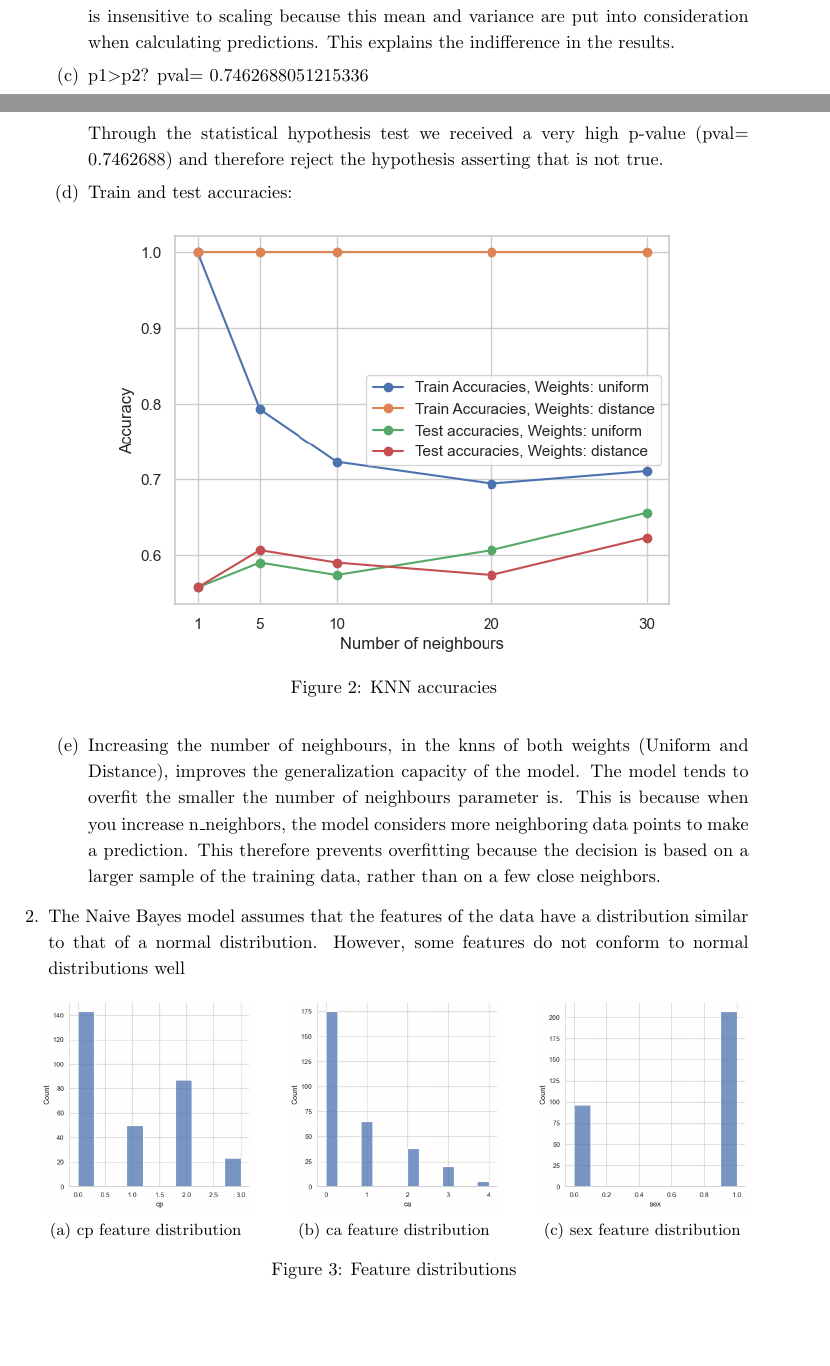
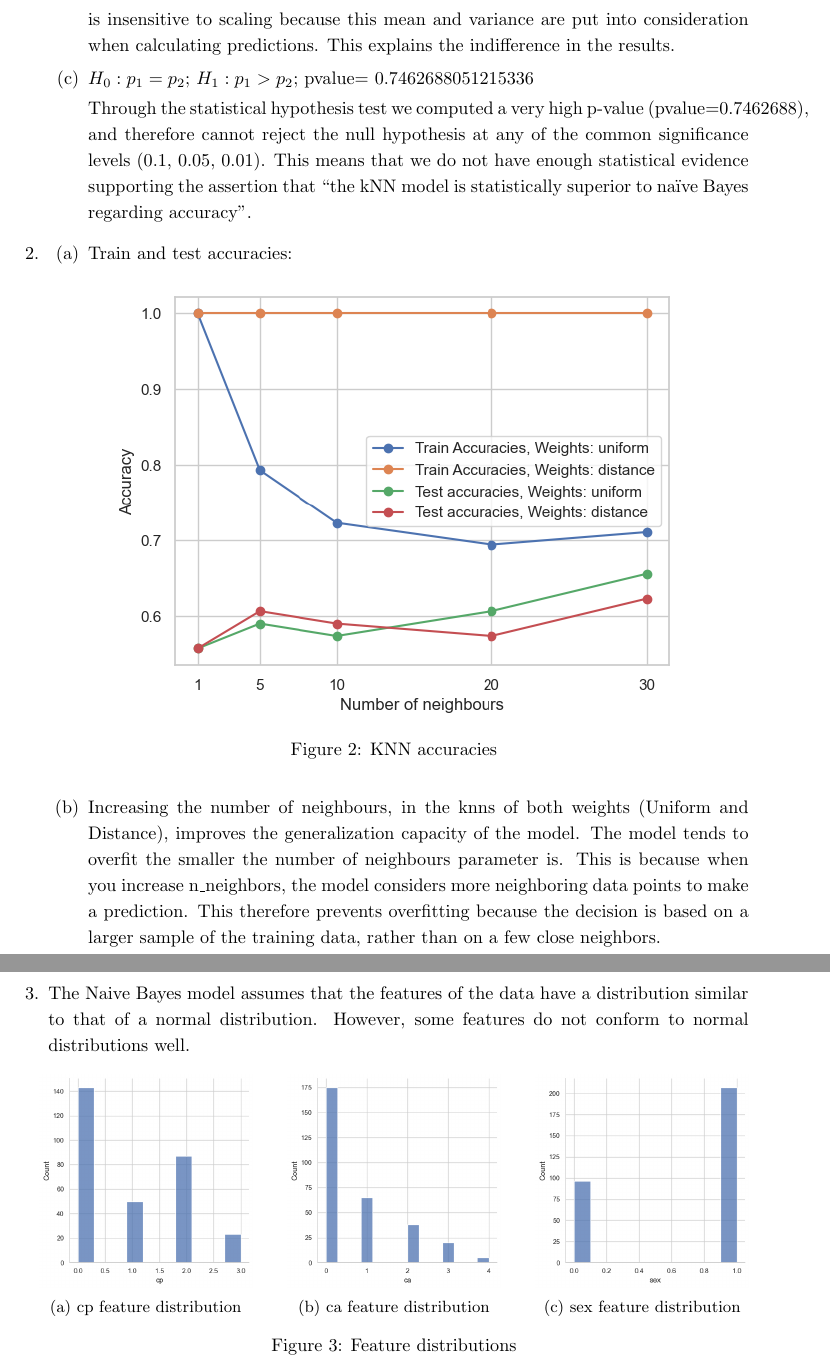
Before and after one commit to SrGesus/Apre-HW2, a LaTeX document (report/main.tex): two parts of pages 10 and 11 of 12 before the commit and two parts of pages 11 and 12 of 12 after it, joined at a grey line, cut so that both start at the same text, the shorter picture padded with empty space. Compiled offline with pdfLaTeX.

Commit message:
Small fixes

```diff
--- a/report/main.tex
+++ b/report/main.tex
@@ -565,10 +561,18 @@ The KNN model had significant improvement in accuracy and had more stable result
 The Naive bayes model with a gaussian assumption had very little to no difference in the results between the scaled and non-scaled data. In the Gaussian model, each feature is modeled separately with its own mean ($\mu$) and variance ($\sigma$) according to the normal distribution. The Naive Bayes model with a Gaussian assumption is insensitive to scaling because this mean and variance are put into consideration when calculating predictions. This explains the indifference in the results.
 
 \item
-p1$>$p2? pval= 0.7462688051215336
+$H_0: p_1 = p_2;$ $H_1: p_1>p_2;$ pvalue= 0.7462688051215336
 
-Through the statistical hypothesis test we received a very high p-value (pval= 0.7462688) and therefore reject the hypothesis asserting that is not true.
+Through the statistical hypothesis test we computed a very high
+p-value (pvalue=0.7462688), and therefore cannot reject the null
+hypothesis at any of the common significance levels (0.1, 0.05, 0.01).
+This means that we do not have enough statistical evidence supporting
+the assertion that “the kNN model is statistically superior to naïve
+Bayes regarding accuracy”.
 
+
+\end{enumerate}
+\item \begin{enumerate}
 \item
 Train and test accuracies:
 
```
Also changed, not shown: report/main.pdf, report/main.tex (12 more changed lines).
